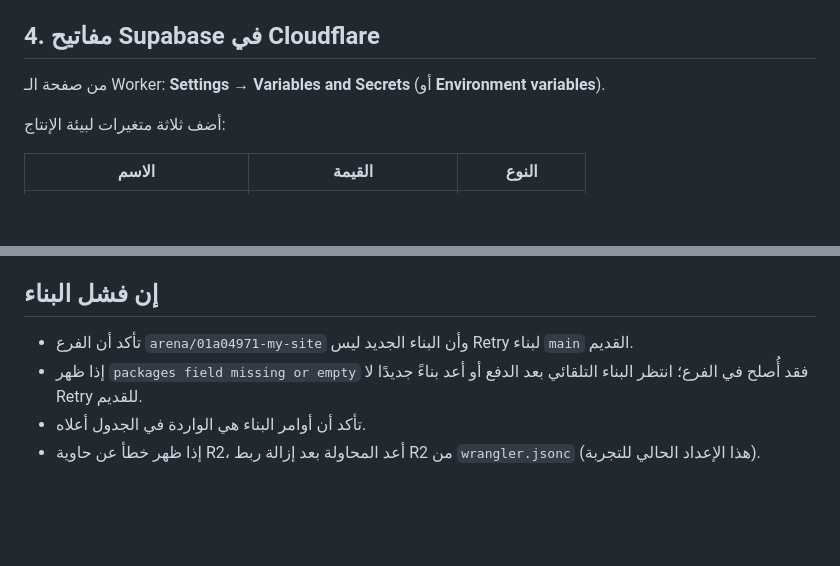
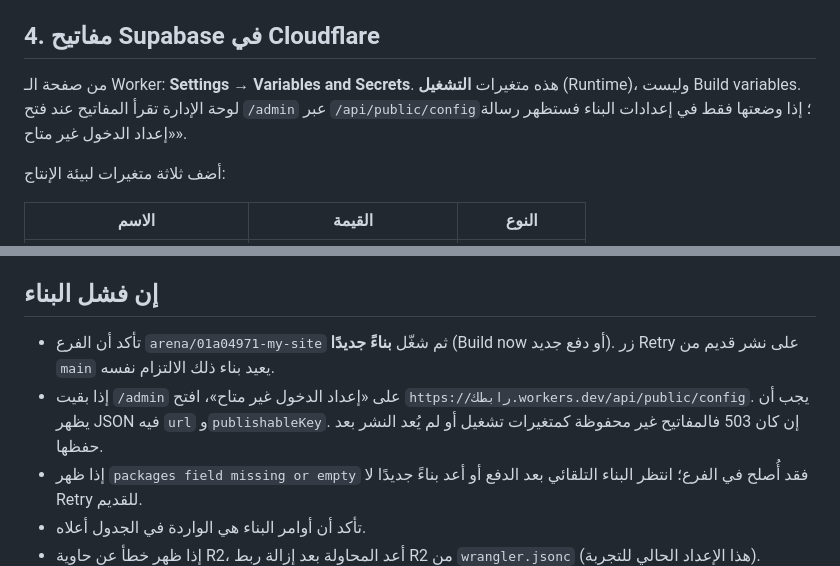
Before and after one commit to arafatanaam664/my-site, a Markdown page: docs/setup/cloudflare-workers-free-host.md, 2 parts joined by grey strips. Rendered like a GitHub page; blank space fills up the shorter version.

Commit message:
توضيح أن مفاتيح Supabase تُحفظ كمتغيرات تشغيل Cloudflare لا كمتغيرات البناء.
Co-authored-by: arena-agent <297053741+arena-agent@users.noreply.github.com>

```diff
--- a/docs/setup/cloudflare-workers-free-host.md
+++ b/docs/setup/cloudflare-workers-free-host.md
@@ -45,7 +45,7 @@
 
 ## 4. مفاتيح Supabase في Cloudflare
 
-من صفحة الـ Worker: **Settings → Variables and Secrets** (أو **Environment variables**).
+من صفحة الـ Worker: **Settings → Variables and Secrets**. هذه متغيرات **التشغيل** (Runtime)، وليست Build variables. لوحة الإدارة تقرأ المفاتيح عند فتح `/admin` عبر `/api/public/config`؛ إذا وضعتها فقط في إعدادات البناء فستظهر رسالة «إعداد الدخول غير متاح».
 
 أضف ثلاثة متغيرات لبيئة الإنتاج:
 
@@ -84,7 +84,8 @@ https://رابط-موقعك.workers.dev/admin
 
 ## إن فشل البناء
 
-- تأكد أن الفرع `arena/01a04971-my-site` وأن البناء الجديد ليس Retry لبناء `main` القديم.
+- تأكد أن الفرع `arena/01a04971-my-site` ثم شغّل **بناءً جديدًا** (Build now أو دفع جديد). زر Retry على نشر قديم من `main` يعيد بناء ذلك الالتزام نفسه.
+- إذا بقيت `/admin` على «إعداد الدخول غير متاح»، افتح `https://رابطك.workers.dev/api/public/config`. يجب أن يظهر JSON فيه `url` و`publishableKey`. إن كان 503 فالمفاتيح غير محفوظة كمتغيرات تشغيل أو لم يُعد النشر بعد حفظها.
 - إذا ظهر `packages field missing or empty` فقد أُصلح في الفرع؛ انتظر البناء التلقائي بعد الدفع أو أعد بناءً جديدًا لا Retry للقديم.
 - تأكد أن أوامر البناء هي الواردة في الجدول أعلاه.
 - إذا ظهر خطأ عن حاوية R2، أعد المحاولة بعد إزالة ربط R2 من `wrangler.jsonc` (هذا الإعداد الحالي للتجربة).
```
